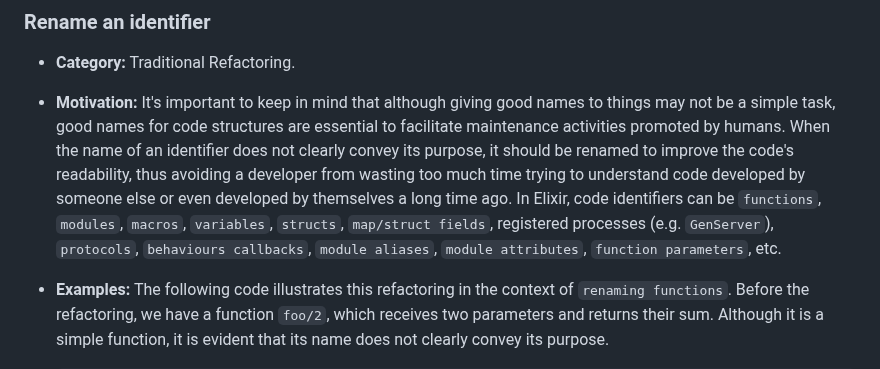
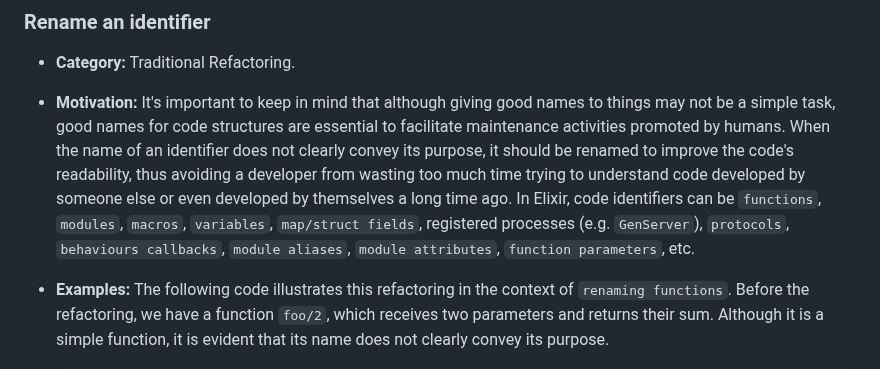
Before and after one commit to lucasvegi/Elixir-Refactorings, a Markdown page: README.md, the part around the change. Drawn GitHub-style.

```diff
--- a/README.md
+++ b/README.md
@@ -37,7 +37,7 @@ Please feel free to make pull requests and suggestions ([Issues][Issues] tab). W
 
 * __Category:__ Traditional Refactoring.
 
-* __Motivation:__ It's important to keep in mind that although giving good names to things may not be a simple task, good names for code structures are essential to facilitate maintenance activities promoted by humans. When the name of an identifier does not clearly convey its purpose, it should be renamed to improve the code's readability, thus avoiding a developer from wasting too much time trying to understand code developed by someone else or even developed by themselves a long time ago. In Elixir, code identifiers can be ``functions``, ``modules``, ``macros``, ``variables``, ``structs``, ``map/struct fields``, registered processes (e.g. ``GenServer``), ``protocols``, ``behaviours callbacks``, ``module aliases``, ``module attributes``, ``function parameters``, etc.
+* __Motivation:__ It's important to keep in mind that although giving good names to things may not be a simple task, good names for code structures are essential to facilitate maintenance activities promoted by humans. When the name of an identifier does not clearly convey its purpose, it should be renamed to improve the code's readability, thus avoiding a developer from wasting too much time trying to understand code developed by someone else or even developed by themselves a long time ago. In Elixir, code identifiers can be ``functions``, ``modules``, ``macros``, ``variables``, ``map/struct fields``, registered processes (e.g. ``GenServer``), ``protocols``, ``behaviours callbacks``, ``module aliases``, ``module attributes``, ``function parameters``, etc.
 
 * __Examples:__ The following code illustrates this refactoring in the context of ``renaming functions``. Before the refactoring, we have a function ``foo/2``, which receives two parameters and returns their sum. Although it is a simple function, it is evident that its name does not clearly convey its purpose.
 
```
